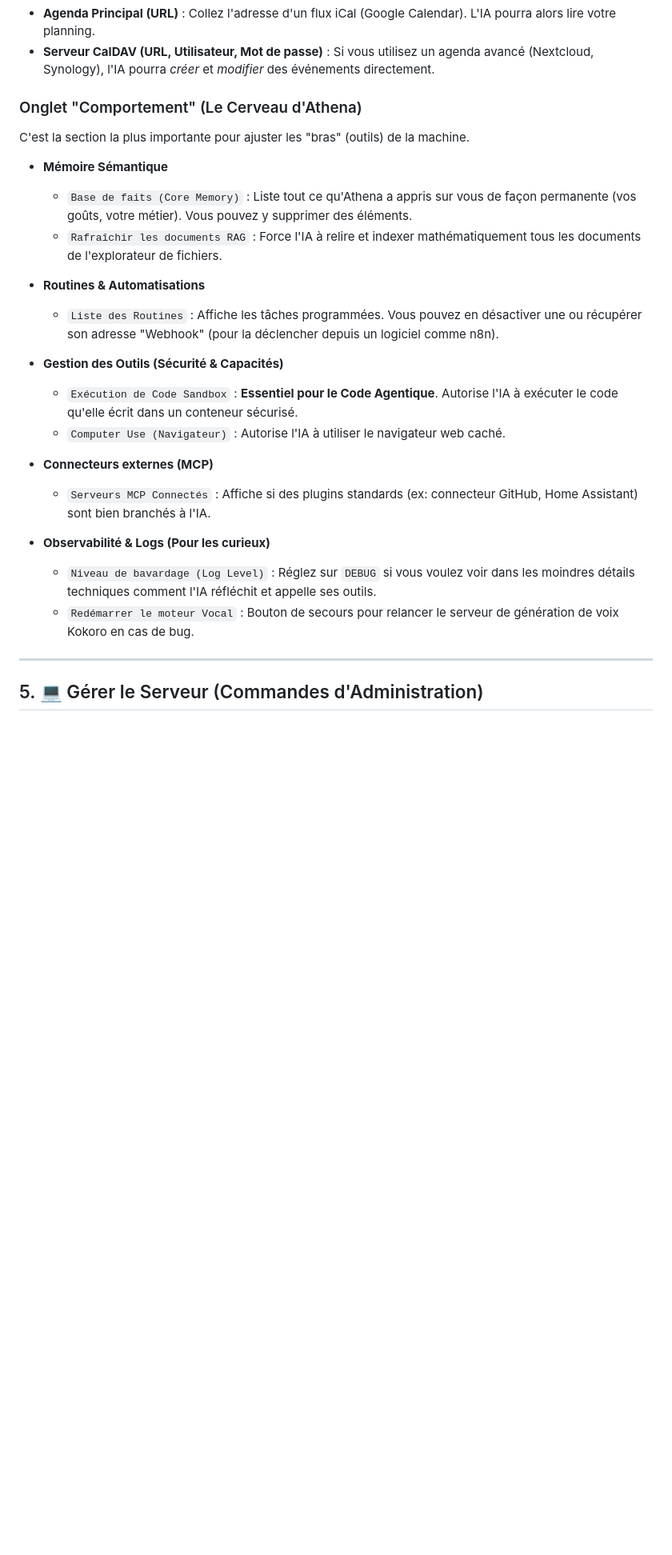
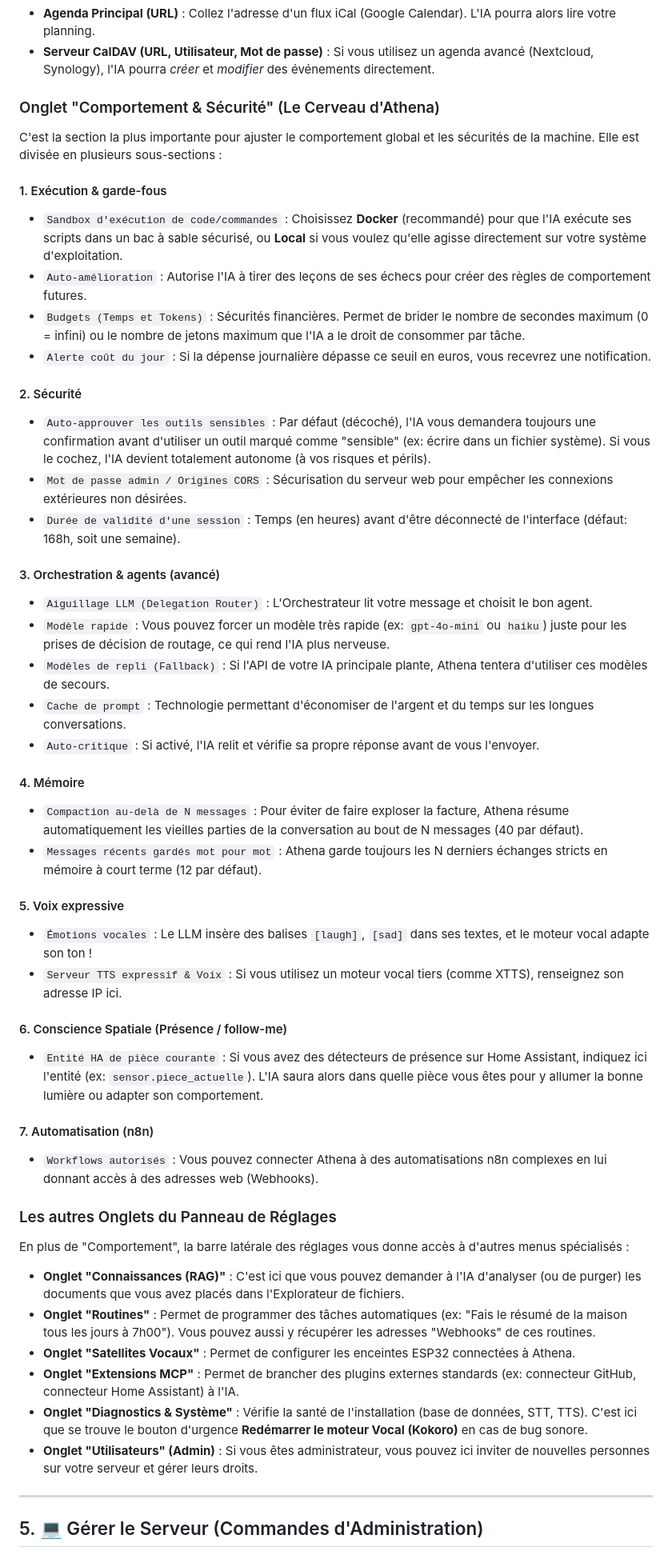
Before and after one commit to faelnor92/Athena, a Markdown page: docs/USER_GUIDE.md, the part around the change. Shown at 80% size. GitHub-like rendering; blank space fills up the shorter version.

Commit message:
docs: Add missing UI tabs to USER_GUIDE

```diff
--- a/docs/USER_GUIDE.md
+++ b/docs/USER_GUIDE.md
@@ -72,26 +72,50 @@ En cliquant sur l'icône d'engrenage (⚙️) dans la barre latérale, vous acc
 - **Agenda Principal (URL)** : Collez l'adresse d'un flux iCal (Google Calendar). L'IA pourra alors lire votre planning.
 - **Serveur CalDAV (URL, Utilisateur, Mot de passe)** : Si vous utilisez un agenda avancé (Nextcloud, Synology), l'IA pourra *créer* et *modifier* des événements directement.
 
-### Onglet "Comportement" (Le Cerveau d'Athena)
-C'est la section la plus importante pour ajuster les "bras" (outils) de la machine.
+### Onglet "Comportement & Sécurité" (Le Cerveau d'Athena)
+C'est la section la plus importante pour ajuster le comportement global et les sécurités de la machine. Elle est divisée en plusieurs sous-sections :
 
-* **Mémoire Sémantique**
-  - `Base de faits (Core Memory)` : Liste tout ce qu'Athena a appris sur vous de façon permanente (vos goûts, votre métier). Vous pouvez y supprimer des éléments.
-  - `Rafraîchir les documents RAG` : Force l'IA à relire et indexer mathématiquement tous les documents de l'explorateur de fichiers.
+#### 1. Exécution & garde-fous
+- `Sandbox d'exécution de code/commandes` : Choisissez **Docker** (recommandé) pour que l'IA exécute ses scripts dans un bac à sable sécurisé, ou **Local** si vous voulez qu'elle agisse directement sur votre système d'exploitation.
+- `Auto-amélioration` : Autorise l'IA à tirer des leçons de ses échecs pour créer des règles de comportement futures.
+- `Budgets (Temps et Tokens)` : Sécurités financières. Permet de brider le nombre de secondes maximum (0 = infini) ou le nombre de jetons maximum que l'IA a le droit de consommer par tâche.
+- `Alerte coût du jour` : Si la dépense journalière dépasse ce seuil en euros, vous recevrez une notification.
 
-* **Routines & Automatisations**
-  - `Liste des Routines` : Affiche les tâches programmées. Vous pouvez en désactiver une ou récupérer son adresse "Webhook" (pour la déclencher depuis un logiciel comme n8n).
+#### 2. Sécurité
+- `Auto-approuver les outils sensibles` : Par défaut (décoché), l'IA vous demandera toujours une confirmation avant d'utiliser un outil marqué comme "sensible" (ex: écrire dans un fichier système). Si vous le cochez, l'IA devient totalement autonome (à vos risques et périls).
+- `Mot de passe admin / Origines CORS` : Sécurisation du serveur web pour empêcher les connexions extérieures non désirées.
+- `Durée de validité d'une session` : Temps (en heures) avant d'être déconnecté de l'interface (défaut: 168h, soit une semaine).
 
-* **Gestion des Outils (Sécurité & Capacités)**
-  - `Exécution de Code Sandbox` : **Essentiel pour le Code Agentique**. Autorise l'IA à exécuter le code qu'elle écrit dans un conteneur sécurisé.
-  - `Computer Use (Navigateur)` : Autorise l'IA à utiliser le navigateur web caché.
+#### 3. Orchestration & agents (avancé)
+- `Aiguillage LLM (Delegation Router)` : L'Orchestrateur lit votre message et choisit le bon agent.
+- `Modèle rapide` : Vous pouvez forcer un modèle très rapide (ex: `gpt-4o-mini` ou `haiku`) juste pour les prises de décision de routage, ce qui rend l'IA plus nerveuse.
+- `Modèles de repli (Fallback)` : Si l'API de votre IA principale plante, Athena tentera d'utiliser ces modèles de secours.
+- `Cache de prompt` : Technologie permettant d'économiser de l'argent et du temps sur les longues conversations.
+- `Auto-critique` : Si activé, l'IA relit et vérifie sa propre réponse avant de vous l'envoyer.
 
-* **Connecteurs externes (MCP)**
-  - `Serveurs MCP Connectés` : Affiche si des plugins standards (ex: connecteur GitHub, Home Assistant) sont bien branchés à l'IA.
+#### 4. Mémoire
+- `Compaction au-delà de N messages` : Pour éviter de faire exploser la facture, Athena résume automatiquement les vieilles parties de la conversation au bout de N messages (40 par défaut).
+- `Messages récents gardés mot pour mot` : Athena garde toujours les N derniers échanges stricts en mémoire à court terme (12 par défaut).
 
-* **Observabilité & Logs (Pour les curieux)**
-  - `Niveau de bavardage (Log Level)` : Réglez sur `DEBUG` si vous voulez voir dans les moindres détails techniques comment l'IA réfléchit et appelle ses outils.
-  - `Redémarrer le moteur Vocal` : Bouton de secours pour relancer le serveur de génération de voix Kokoro en cas de bug.
+#### 5. Voix expressive
+- `Émotions vocales` : Le LLM insère des balises `[laugh]`, `[sad]` dans ses textes, et le moteur vocal adapte son ton !
+- `Serveur TTS expressif & Voix` : Si vous utilisez un moteur vocal tiers (comme XTTS), renseignez son adresse IP ici.
+
+#### 6. Conscience Spatiale (Présence / follow-me)
+- `Entité HA de pièce courante` : Si vous avez des détecteurs de présence sur Home Assistant, indiquez ici l'entité (ex: `sensor.piece_actuelle`). L'IA saura alors dans quelle pièce vous êtes pour y allumer la bonne lumière ou adapter son comportement.
+
+#### 7. Automatisation (n8n)
+- `Workflows autorisés` : Vous pouvez connecter Athena à des automatisations n8n complexes en lui donnant accès à des adresses web (Webhooks).
+
+### Les autres Onglets du Panneau de Réglages
+En plus de "Comportement", la barre latérale des réglages vous donne accès à d'autres menus spécialisés :
+
+* **Onglet "Connaissances (RAG)"** : C'est ici que vous pouvez demander à l'IA d'analyser (ou de purger) les documents que vous avez placés dans l'Explorateur de fichiers.
+* **Onglet "Routines"** : Permet de programmer des tâches automatiques (ex: "Fais le résumé de la maison tous les jours à 7h00"). Vous pouvez aussi y récupérer les adresses "Webhooks" de ces routines.
+* **Onglet "Satellites Vocaux"** : Permet de configurer les enceintes ESP32 connectées à Athena.
+* **Onglet "Extensions MCP"** : Permet de brancher des plugins externes standards (ex: connecteur GitHub, connecteur Home Assistant) à l'IA.
+* **Onglet "Diagnostics & Système"** : Vérifie la santé de l'installation (base de données, STT, TTS). C'est ici que se trouve le bouton d'urgence **Redémarrer le moteur Vocal (Kokoro)** en cas de bug sonore.
+* **Onglet "Utilisateurs" (Admin)** : Si vous êtes administrateur, vous pouvez ici inviter de nouvelles personnes sur votre serveur et gérer leurs droits.
 
 ---
 
```
